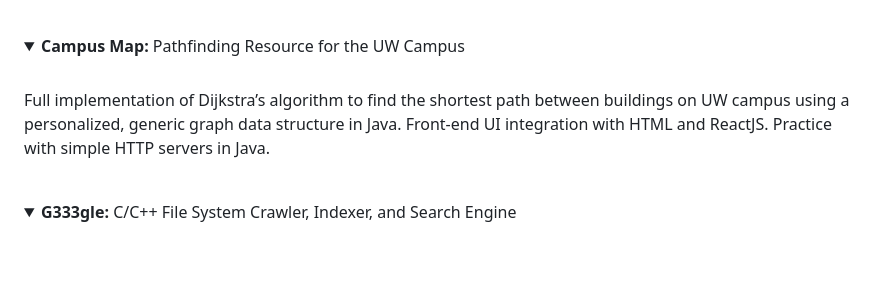
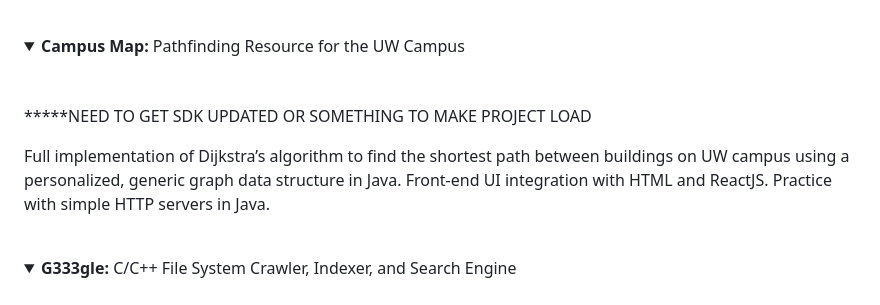
Before and after one commit to aldenhinden/CodingPortfolio, a Markdown page: README.md, the part around the change. Drawn GitHub-style; folded sections open; blank space fills up the shorter version.

Commit message:
start to campus map

```diff
--- a/README.md
+++ b/README.md
@@ -81,7 +81,17 @@ email at aldenhinden@gmail.com or aghs@cs.washington.edu for code as I would be
 
 <details>
 <summary><b>Campus Map:</b> Pathfinding Resource for the UW Campus</summary><br>
-Full implementation of Dijkstra’s algorithm to find the shortest path between buildings on UW campus using a personalized, generic graph data structure in Java. Front-end UI integration with HTML and ReactJS. Practice with simple HTTP servers in Java.
+<p>
+
+*****NEED TO GET SDK UPDATED OR SOMETHING TO MAKE PROJECT LOAD
+
+Full implementation of Dijkstra’s algorithm to find the shortest path between buildings on UW campus using a
+personalized, generic graph data structure in Java. Front-end UI integration with HTML and ReactJS. Practice
+with simple HTTP servers in Java.
+</p>
+<p>
+
+</p>
 </details><br>
 
 
```
